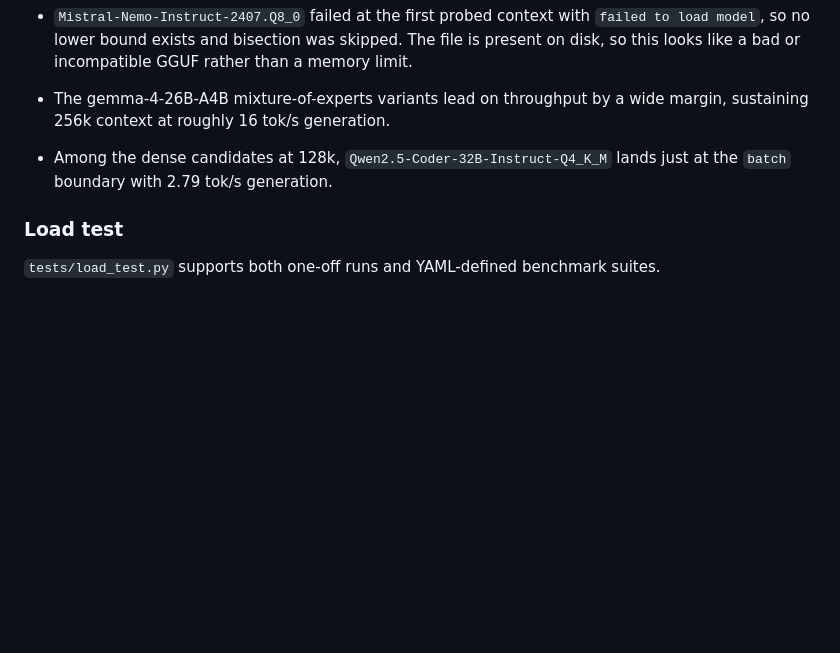
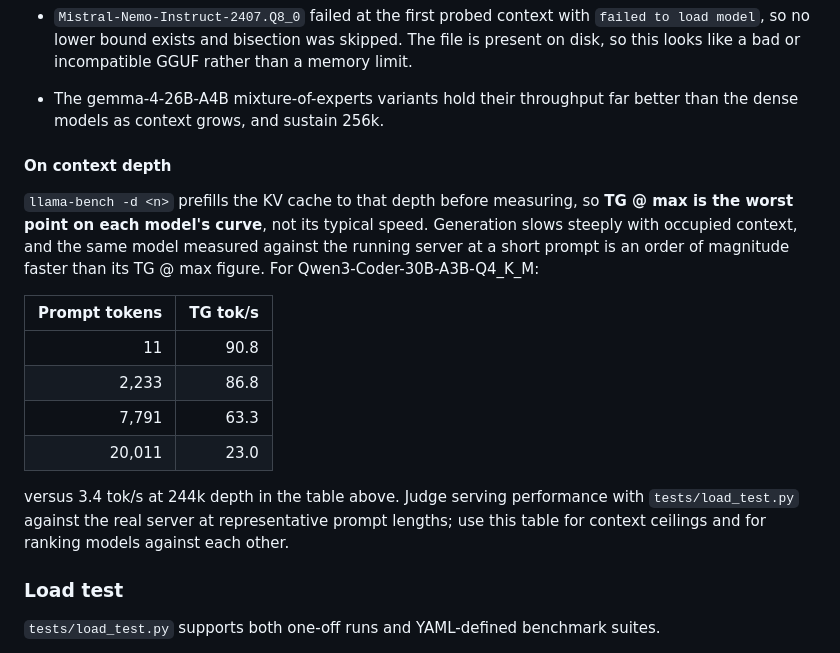
Before and after one commit to gperdrizet/llama.cpp-server, a Markdown page: README.md, the part around one of its changes. GitHub-like rendering; blank space fills up the shorter version.

```diff
--- a/README.md
+++ b/README.md
@@ -256,8 +260,20 @@ Notes:
   | Kimi-Dev-72B-UD-IQ1_M | 120k | 128k |
 
 - `Mistral-Nemo-Instruct-2407.Q8_0` failed at the first probed context with `failed to load model`, so no lower bound exists and bisection was skipped. The file is present on disk, so this looks like a bad or incompatible GGUF rather than a memory limit.
-- The gemma-4-26B-A4B mixture-of-experts variants lead on throughput by a wide margin, sustaining 256k context at roughly 16 tok/s generation.
-- Among the dense candidates at 128k, `Qwen2.5-Coder-32B-Instruct-Q4_K_M` lands just at the `batch` boundary with 2.79 tok/s generation.
+- The gemma-4-26B-A4B mixture-of-experts variants hold their throughput far better than the dense models as context grows, and sustain 256k.
+
+#### On context depth
+
+`llama-bench -d <n>` prefills the KV cache to that depth before measuring, so **TG @ max is the worst point on each model's curve**, not its typical speed. Generation slows steeply with occupied context, and the same model measured against the running server at a short prompt is an order of magnitude faster than its TG @ max figure. For Qwen3-Coder-30B-A3B-Q4_K_M:
+
+| Prompt tokens | TG tok/s |
+|---:|---:|
+| 11 | 90.8 |
+| 2,233 | 86.8 |
+| 7,791 | 63.3 |
+| 20,011 | 23.0 |
+
+versus 3.4 tok/s at 244k depth in the table above. Judge serving performance with `tests/load_test.py` against the real server at representative prompt lengths; use this table for context ceilings and for ranking models against each other.
 
 
 ### Load test
```
Also changed, not shown: other parts of README.md (+24 -20 lines).
